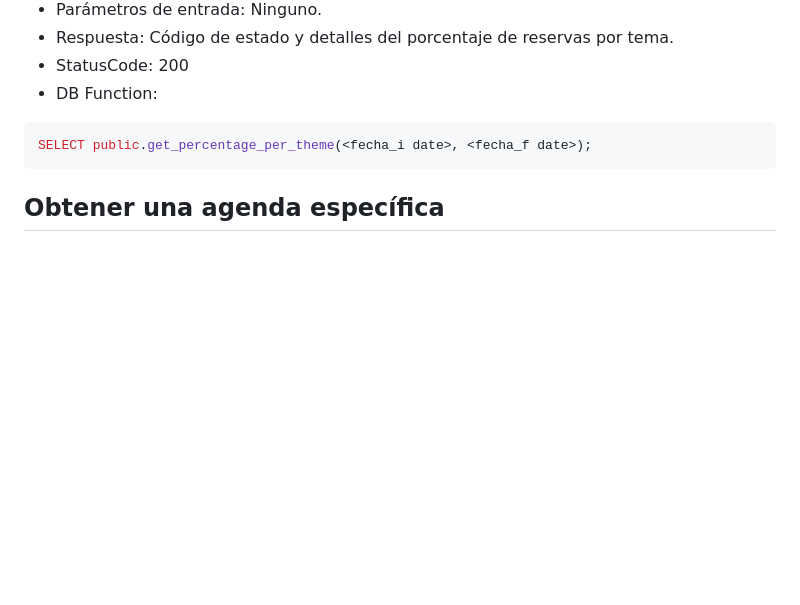
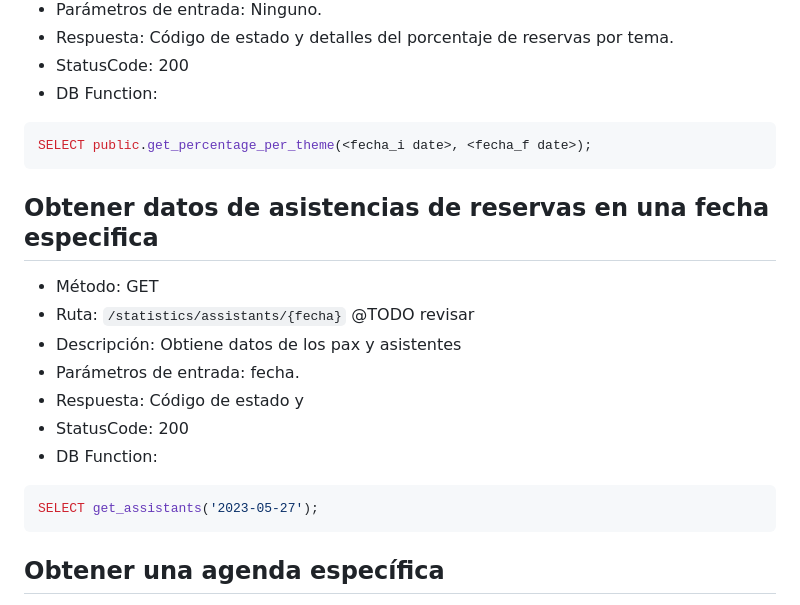
Before and after one commit to josejaviersanahuja/reservas-spice-garden, a Markdown page: server/README.md, the part around the change. Rendered like a GitHub page; blank space fills up the shorter version.

Commit message:
Update README.md nuevo endpoint

````diff
--- a/server/README.md
+++ b/server/README.md
@@ -126,6 +126,19 @@ SELECT get_statistics(fecha_i,fecha_f);
 SELECT public.get_percentage_per_theme(<fecha_i date>, <fecha_f date>);
 ```
 
+## Obtener datos de asistencias de reservas en una fecha especifica
+
+- Método: GET
+- Ruta: `/statistics/assistants/{fecha}` @TODO revisar
+- Descripción: Obtiene datos de los pax y asistentes
+- Parámetros de entrada: fecha.
+- Respuesta: Código de estado y
+- StatusCode: 200
+- DB Function:
+```sql
+SELECT get_assistants('2023-05-27');
+```
+
 ## Obtener una agenda específica
 
 - Método: GET
````
